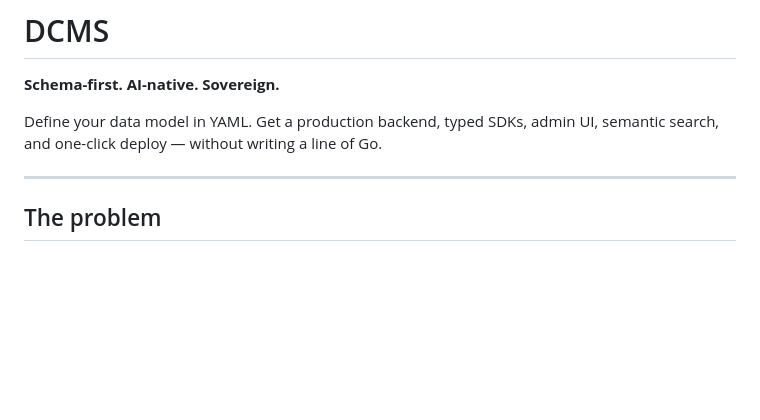
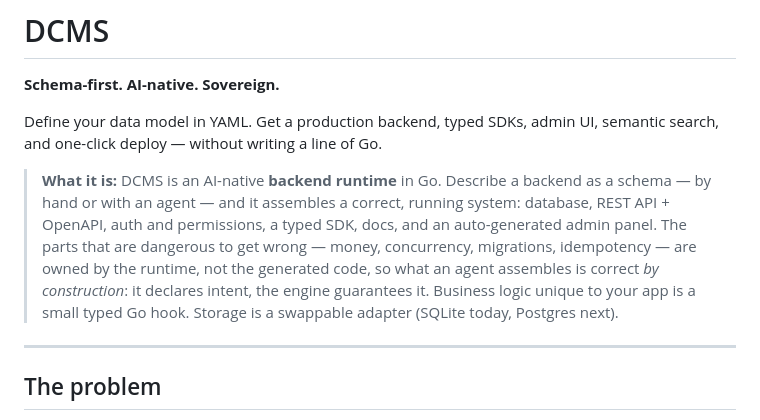
Before and after one commit to blazing-Gael/dcms, a Markdown page: README.md, the part around the change. Drawn GitHub-style; blank space fills up the shorter version.

Commit message:
README: add a sharpened "what it is" positioning blurb
Frames DCMS as an AI-native backend runtime: describe a backend as a schema and
it assembles a correct, running system (DB, REST+OpenAPI, auth, typed SDK, docs,
admin panel), with the dangerous parts owned by the runtime so an agent's output
is correct by construction. Honest on storage (swappable adapter, SQLite today).

Co-Authored-By: Claude Opus 4.8 <noreply@anthropic.com>
Claude-Session: https://claude.ai/code/session_01Q1exRMJBRtxx39NKkoEYyd

```diff
--- a/README.md
+++ b/README.md
@@ -4,6 +4,15 @@
 
 Define your data model in YAML. Get a production backend, typed SDKs, admin UI,
 semantic search, and one-click deploy — without writing a line of Go.
+
+> **What it is:** DCMS is an AI-native **backend runtime** in Go. Describe a backend
+> as a schema — by hand or with an agent — and it assembles a correct, running
+> system: database, REST API + OpenAPI, auth and permissions, a typed SDK, docs, and
+> an auto-generated admin panel. The parts that are dangerous to get wrong — money,
+> concurrency, migrations, idempotency — are owned by the runtime, not the generated
+> code, so what an agent assembles is correct *by construction*: it declares intent,
+> the engine guarantees it. Business logic unique to your app is a small typed Go
+> hook. Storage is a swappable adapter (SQLite today, Postgres next).
 
 ---
 
```
